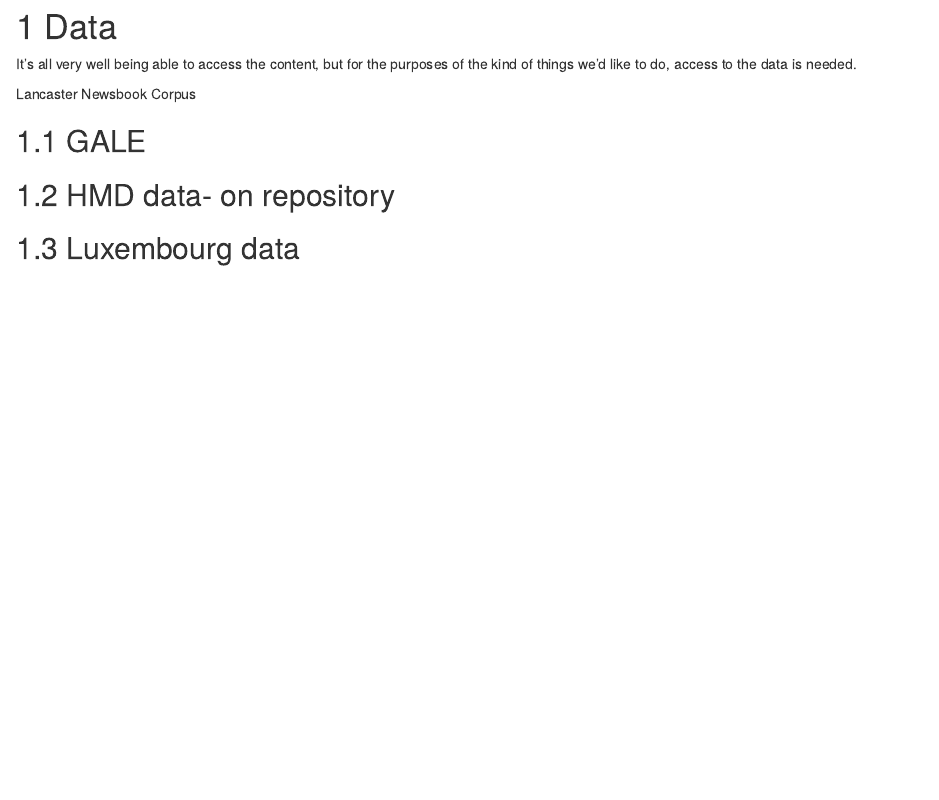
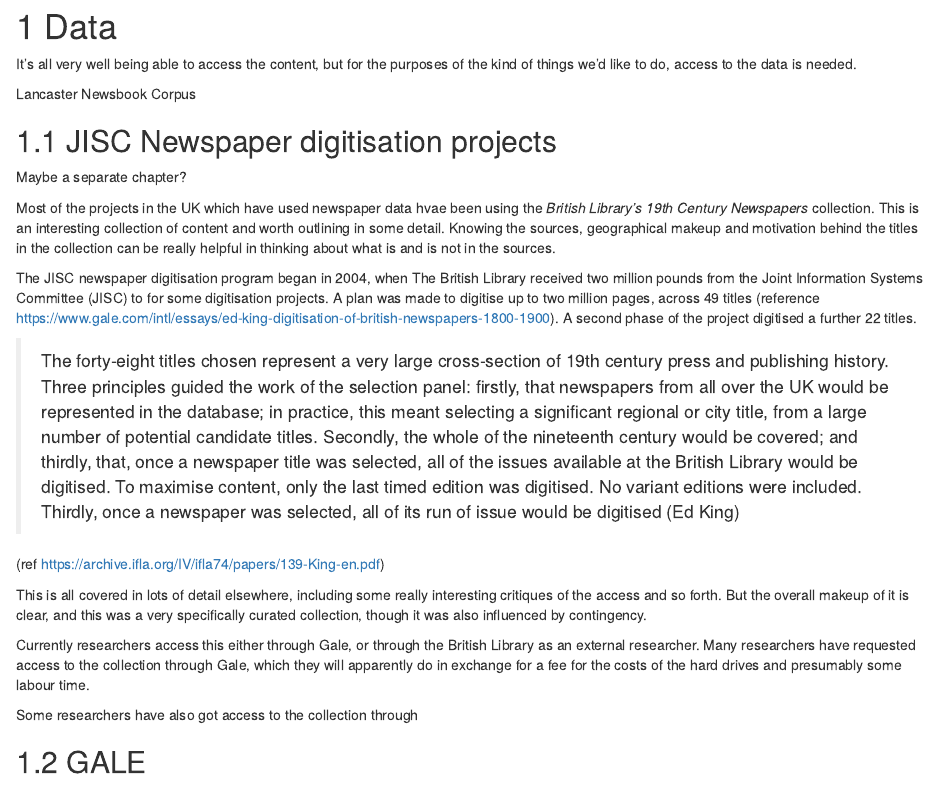
Before and after one commit to davan690/r-for-news-data, an R Markdown document (04-Data.Rmd): the page in a window 1100 px wide, from its top. Rendered offline with R 4.5, knitr and Pandoc, with nearby package versions; drawn as R Markdown's standard HTML page in place of the format the file asks for.

Commit message:
added JISC info

```diff
--- a/04-Data.Rmd
+++ b/04-Data.Rmd
@@ -4,6 +4,31 @@ It's all very well being able to access the content, but for the purposes of the
 
 Lancaster Newsbook Corpus
 
+## JISC Newspaper digitisation projects
+Maybe a separate chapter?
+
+Most of the projects in the UK which have used newspaper data hvae been using the _British Library’s 19th Century Newspapers_ collection. This is an interesting collection of content and worth outlining in some detail. Knowing the sources, geographical makeup and motivation behind the titles in the collection can be really helpful in thinking about what is and is not in the sources.
+
+The JISC newspaper digitisation program began in 2004, when The British Library received two million pounds from the Joint Information Systems Committee (JISC) to for some digitisation projects. A plan was made to digitise up to two million pages, across 49 titles (reference https://www.gale.com/intl/essays/ed-king-digitisation-of-british-newspapers-1800-1900). A second phase of the project digitised a further 22 titles.
+
+>The forty-eight titles chosen represent a very large cross-section of 19th century press and
+publishing history. Three principles guided the work of the selection panel: firstly, that
+newspapers from all over the UK would be represented in the database; in practice, this
+meant selecting a significant regional or city title, from a large number of potential
+candidate titles. Secondly, the whole of the nineteenth century would be covered; and
+thirdly, that, once a newspaper title was selected, all of the issues available at the British
+Library would be digitised. To maximise content, only the last timed edition was
+digitised. No variant editions were included. Thirdly, once a newspaper was selected, all
+of its run of issue would be digitised (Ed King)
+
+(ref https://archive.ifla.org/IV/ifla74/papers/139-King-en.pdf)
+
+This is all covered in lots of detail elsewhere, including some really interesting critiques of the access and so forth. But the overall makeup of it is clear, and this was a very specifically curated collection, though it was also influenced by contingency.
+
+Currently researchers access this either through Gale, or through the British Library as an external researcher. Many researchers have requested access to the collection through Gale, which they will apparently do in exchange for a fee for the costs of the hard drives and presumably some labour time.
+
+Some researchers have also got access to the collection through
+
 ## GALE
 
 ## HMD data- on repository
```
